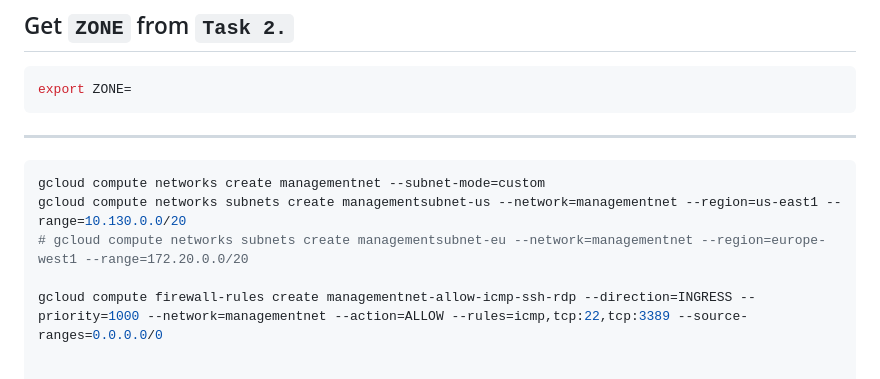
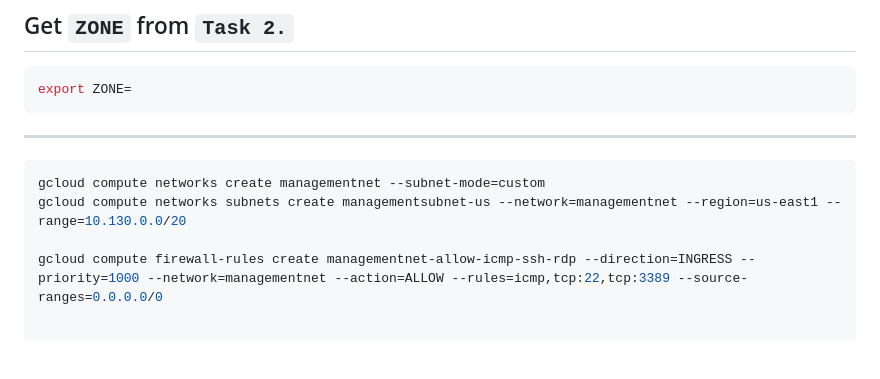
Before and after one commit to AmanJain18/Arcade_Labs_Solutions, a Markdown page: Aug_Level2/5.Multiple VPC Networks.md, the part around one of its changes. Rendered like a GitHub page; blank space fills up the shorter version.

````diff
--- a/Aug_Level2/5.Multiple VPC Networks.md
+++ b/Aug_Level2/5.Multiple VPC Networks.md
@@ -9,7 +9,6 @@ export ZONE=
 ```bash
 gcloud compute networks create managementnet --subnet-mode=custom
 gcloud compute networks subnets create managementsubnet-us --network=managementnet --region=us-east1 --range=10.130.0.0/20
-# gcloud compute networks subnets create managementsubnet-eu --network=managementnet --region=europe-west1 --range=172.20.0.0/20
 
 gcloud compute firewall-rules create managementnet-allow-icmp-ssh-rdp --direction=INGRESS --priority=1000 --network=managementnet --action=ALLOW --rules=icmp,tcp:22,tcp:3389 --source-ranges=0.0.0.0/0
 
````
Also changed, not shown: other parts of Aug_Level2/5.Multiple VPC Networks.md (+3 -3 lines).
